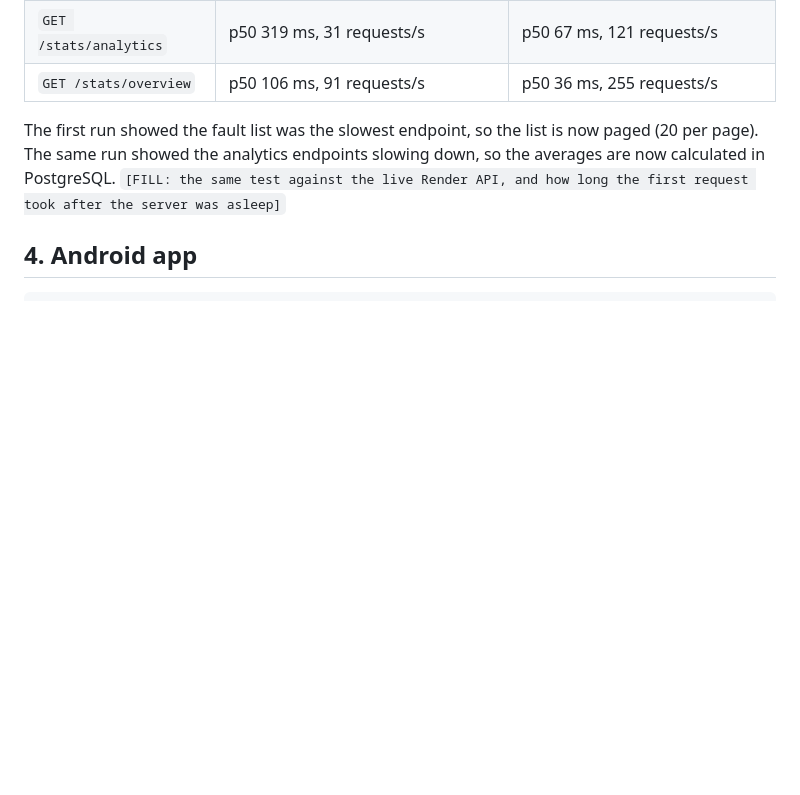
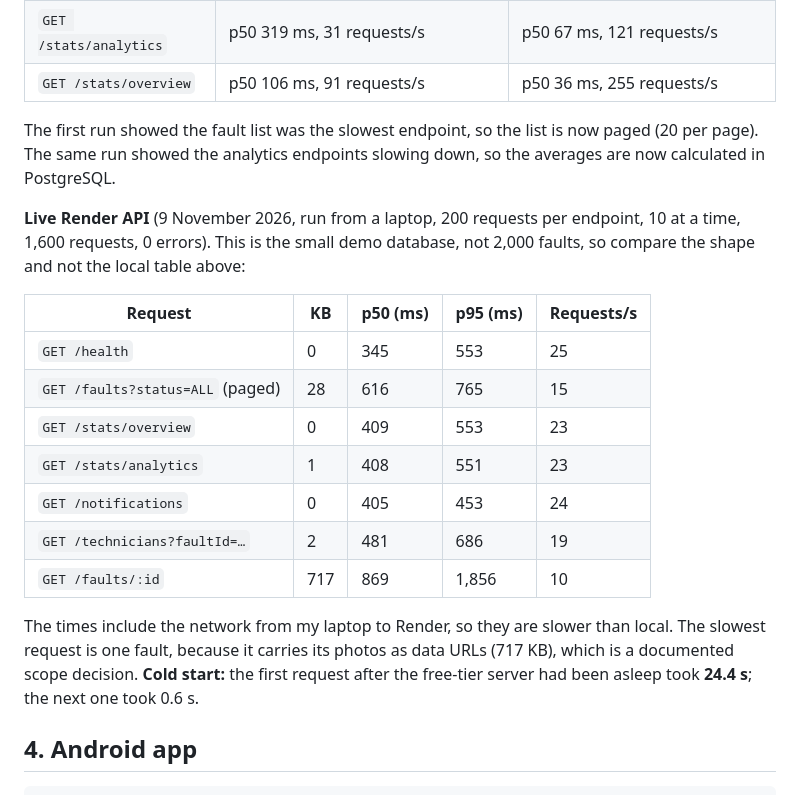
Before and after one commit to Larissanoella-05/Capstone-project, a Markdown page: docs/TESTING.md, the part around the change. Drawn GitHub-style; blank space fills up the shorter version.

Commit message:
docs: add live load test results and usability test form

```diff
--- a/docs/TESTING.md
+++ b/docs/TESTING.md
@@ -70,7 +70,21 @@ Local API, 2,028 faults, no errors, single runs (times vary by about 30% on a la
 | `GET /stats/analytics` | p50 319 ms, 31 requests/s            | p50 67 ms, 121 requests/s        |
 | `GET /stats/overview`  | p50 106 ms, 91 requests/s            | p50 36 ms, 255 requests/s        |
 
-The first run showed the fault list was the slowest endpoint, so the list is now paged (20 per page). The same run showed the analytics endpoints slowing down, so the averages are now calculated in PostgreSQL. `[FILL: the same test against the live Render API, and how long the first request took after the server was asleep]`
+The first run showed the fault list was the slowest endpoint, so the list is now paged (20 per page). The same run showed the analytics endpoints slowing down, so the averages are now calculated in PostgreSQL.
+
+**Live Render API** (9 November 2026, run from a laptop, 200 requests per endpoint, 10 at a time, 1,600 requests, 0 errors). This is the small demo database, not 2,000 faults, so compare the shape and not the local table above:
+
+| Request                          | KB  | p50 (ms) | p95 (ms) | Requests/s |
+| -------------------------------- | --- | -------- | -------- | ---------- |
+| `GET /health`                    | 0   | 345      | 553      | 25         |
+| `GET /faults?status=ALL` (paged) | 28  | 616      | 765      | 15         |
+| `GET /stats/overview`            | 0   | 409      | 553      | 23         |
+| `GET /stats/analytics`           | 1   | 408      | 551      | 23         |
+| `GET /notifications`             | 0   | 405      | 453      | 24         |
+| `GET /technicians?faultId=…`     | 2   | 481      | 686      | 19         |
+| `GET /faults/:id`                | 717 | 869      | 1,856    | 10         |
+
+The times include the network from my laptop to Render, so they are slower than local. The slowest request is one fault, because it carries its photos as data URLs (717 KB), which is a documented scope decision. **Cold start:** the first request after the free-tier server had been asleep took **24.4 s**; the next one took 0.6 s.
 
 ## 4. Android app
 
```
Also changed, not shown: docs/TECHNICAL_REPORT.md (+1 -1 lines), docs/USABILITY_TEST.md (added, +33 -0 lines).
